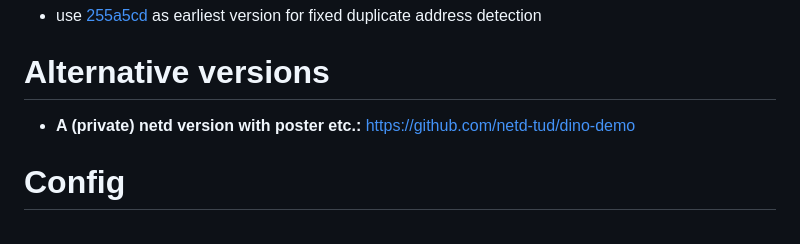
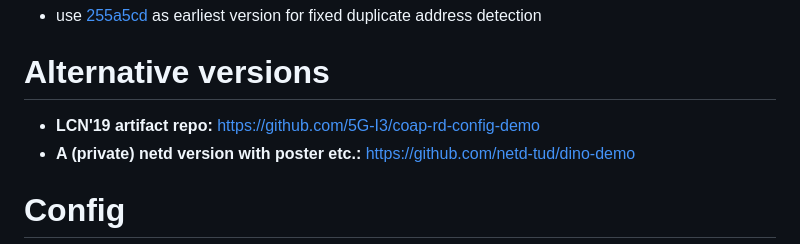
Before and after one commit to miri64/RIOT_playground, a Markdown page: lndw18_luke/README.md, the part around the change. Rendered like a GitHub page.

Commit message:
lndw18_luke/README.md: add link to LCN'19 repo

```diff
--- a/lndw18_luke/README.md
+++ b/lndw18_luke/README.md
@@ -6,6 +6,7 @@
 
 # Alternative versions
 
+- **LCN'19 artifact repo:** https://github.com/5G-I3/coap-rd-config-demo
 - **A (private) netd version with poster etc.:** https://github.com/netd-tud/dino-demo
 
 # Config
```
